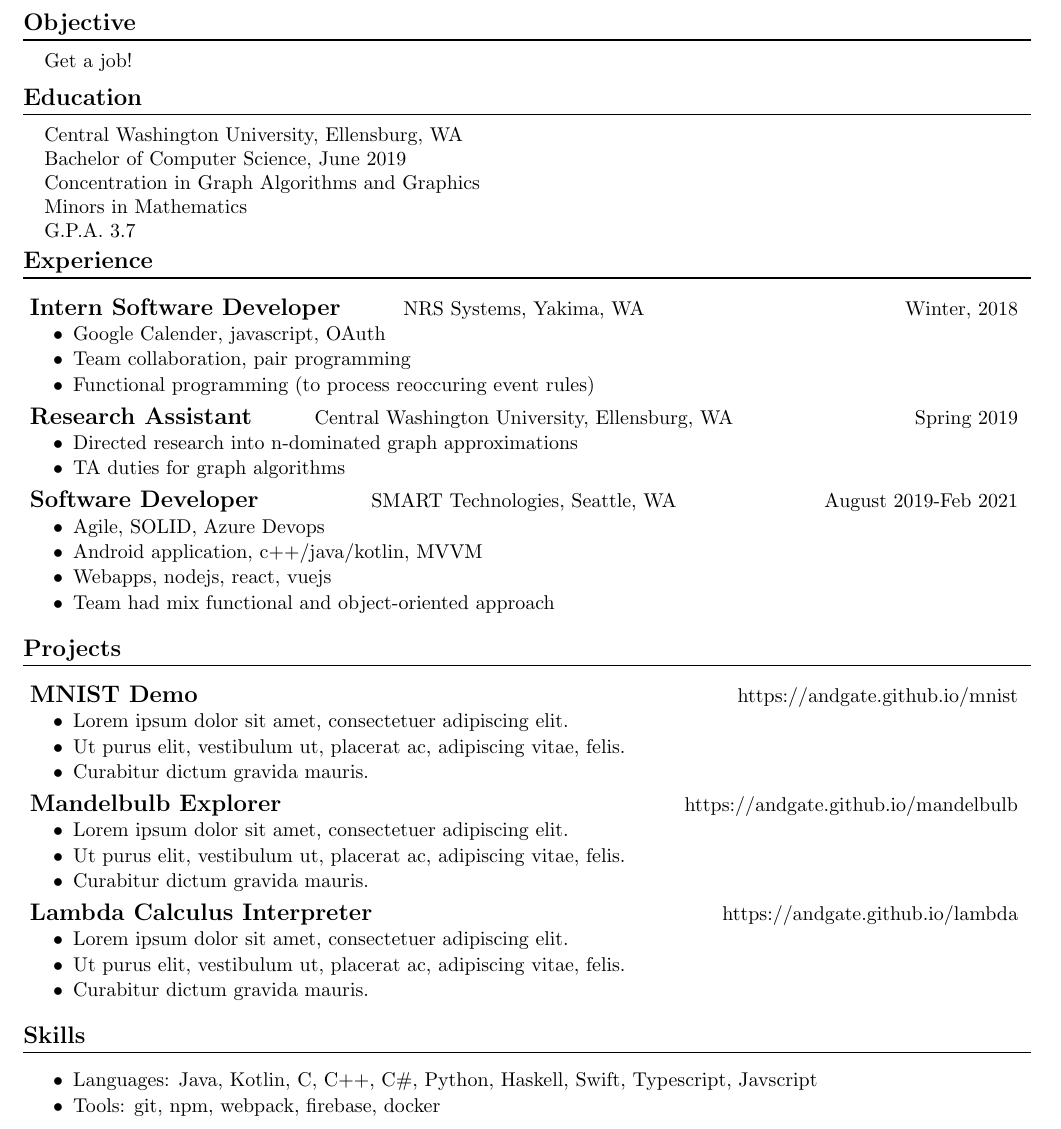
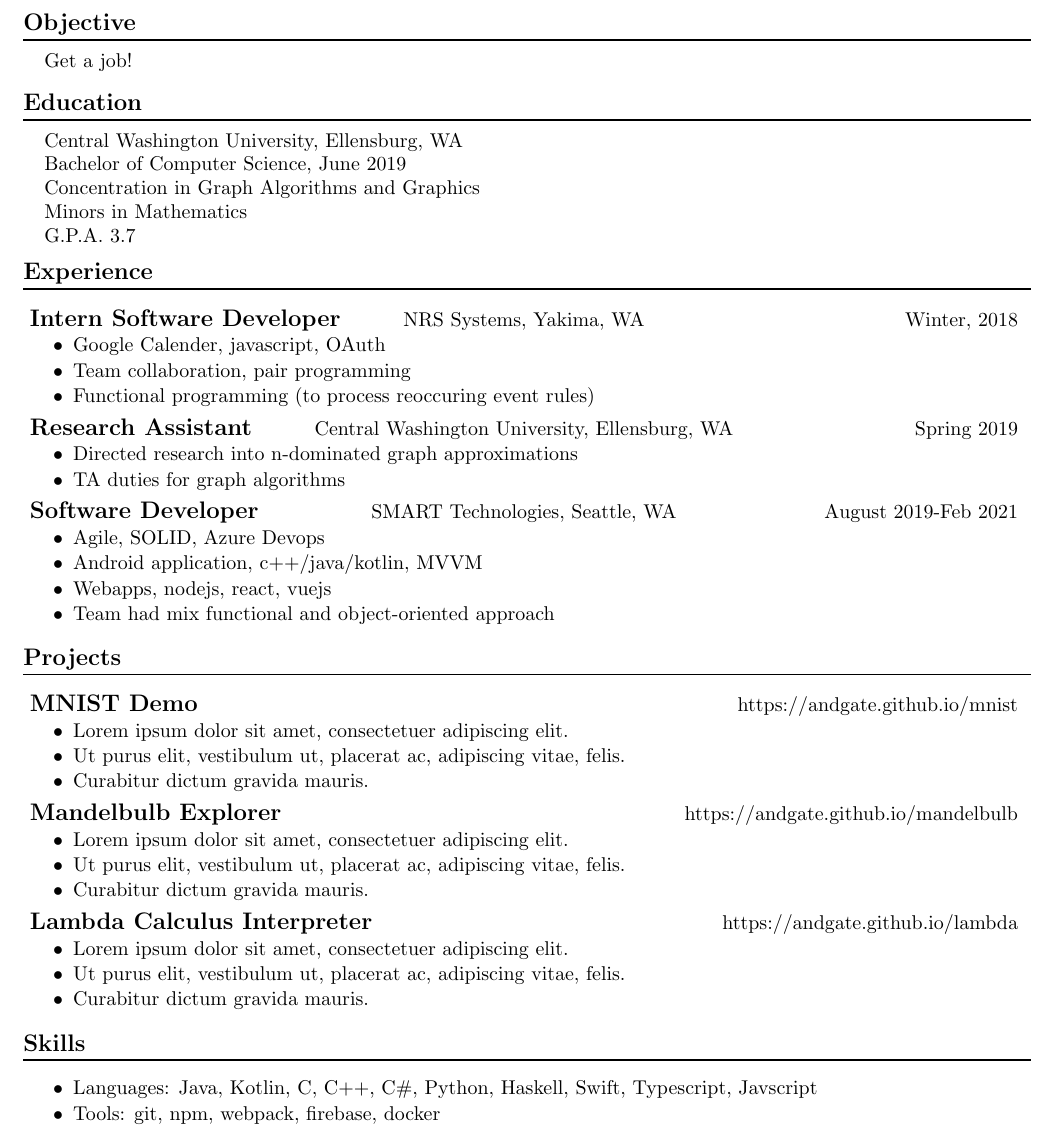
Before and after one commit to andgate/resume, a LaTeX CV (src/resume.tex): part of the page, cut so that both start at the same text. Compiled offline with pdfLaTeX.

Commit message:
balances vertical spacing between sections

```diff
--- a/src/resume.tex
+++ b/src/resume.tex
@@ -124,9 +124,7 @@
         \vspace{-0.1in}
   \item Team had mix functional and object-oriented approach
 \end{itemize}
-\vspace{-0.05in}
-
-\vspace{-10pt}
+\vspace{-0.2in}
 
 \section*{Projects}
 \noindent
@@ -174,10 +172,9 @@
   \item \lipsum[1][2]
         \vspace{-0.1in}
   \item \lipsum[1][3]
-        \vspace{-0.05in}
 \end{itemize}
 
-\vspace{-10pt}
+\vspace{-0.2in}
 
 \section*{Skills}
 \begin{itemize}
```
Also changed, not shown: docs/resume.pdf, src/resume.tex (11 more changed lines).
